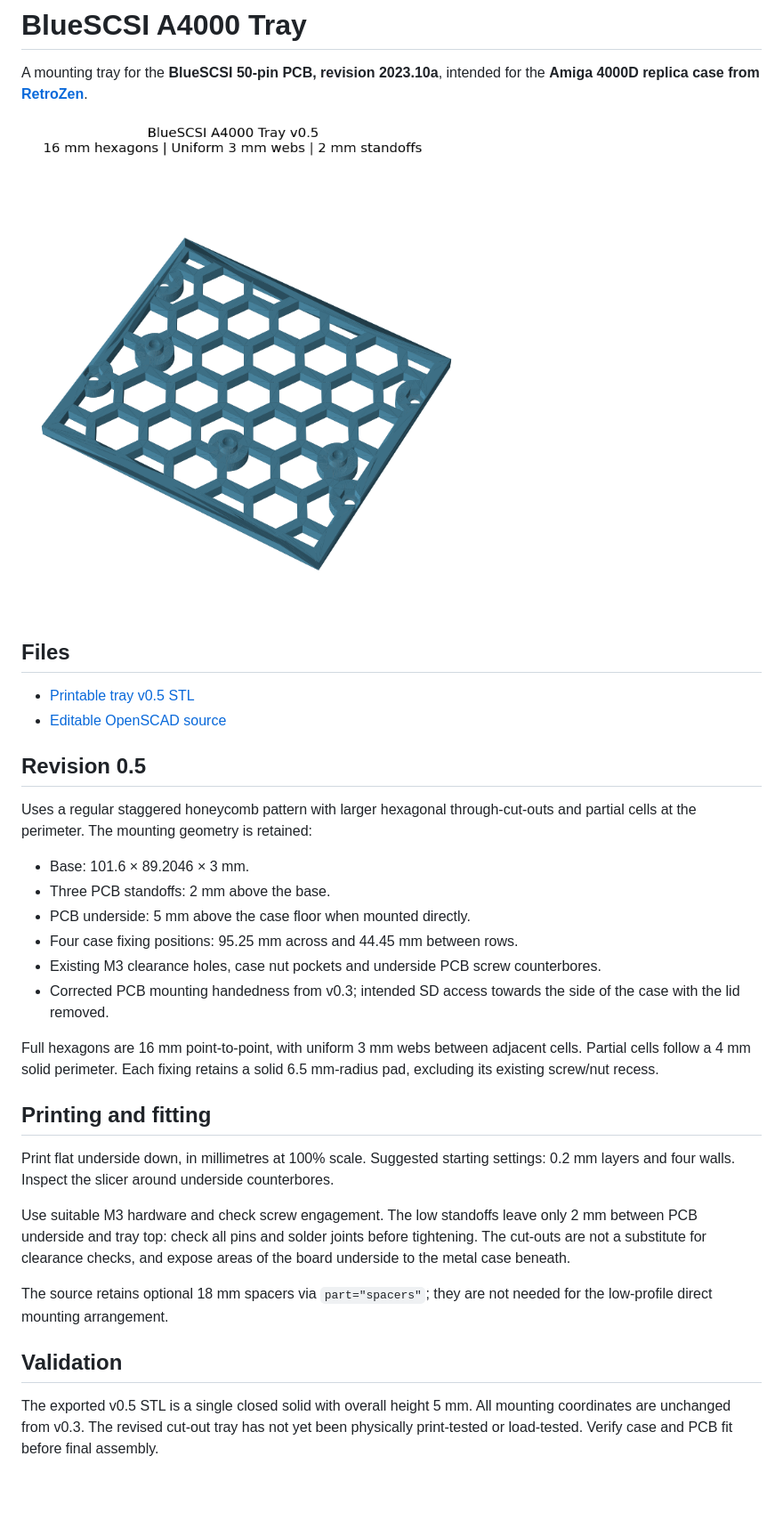
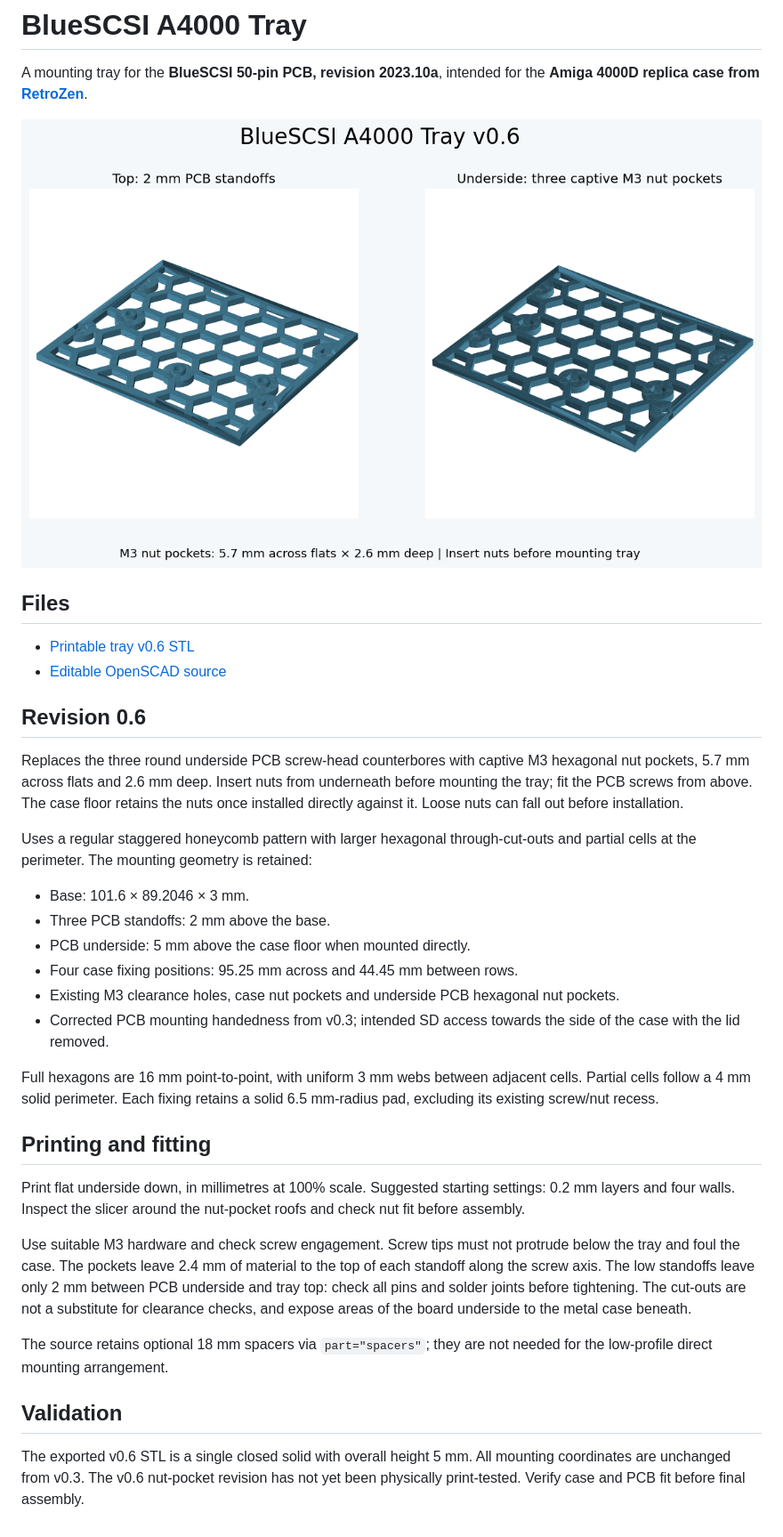
Before and after one commit to HoodPaul/amiga-3d-prints, a Markdown page: bluescsi-a4000-tray/README.md, the part around the change. Shown at 89% size. Rendered like a GitHub page; pictures changed too: bluescsi-a4000-tray/Preview.png; blank space fills up the shorter version.

Commit message:
Add captive underside M3 nut pockets to BlueSCSI tray v0.6

```diff
--- a/bluescsi-a4000-tray/README.md
+++ b/bluescsi-a4000-tray/README.md
@@ -6,29 +6,31 @@ A mounting tray for the **BlueSCSI 50-pin PCB, revision 2023.10a**, intended for
 
 ## Files
 
-- [Printable tray v0.5 STL](BlueSCSI-A4000-tray-v0.5.stl)
+- [Printable tray v0.6 STL](BlueSCSI-A4000-tray-v0.6.stl)
 - [Editable OpenSCAD source](BlueSCSI-A4000-tray.scad)
 
-## Revision 0.5
+## Revision 0.6
+
+Replaces the three round underside PCB screw-head counterbores with captive M3 hexagonal nut pockets, 5.7 mm across flats and 2.6 mm deep. Insert nuts from underneath before mounting the tray; fit the PCB screws from above. The case floor retains the nuts once installed directly against it. Loose nuts can fall out before installation.
 
 Uses a regular staggered honeycomb pattern with larger hexagonal through-cut-outs and partial cells at the perimeter. The mounting geometry is retained:
 - Base: 101.6 × 89.2046 × 3 mm.
 - Three PCB standoffs: 2 mm above the base.
 - PCB underside: 5 mm above the case floor when mounted directly.
 - Four case fixing positions: 95.25 mm across and 44.45 mm between rows.
-- Existing M3 clearance holes, case nut pockets and underside PCB screw counterbores.
+- Existing M3 clearance holes, case nut pockets and underside PCB hexagonal nut pockets.
 - Corrected PCB mounting handedness from v0.3; intended SD access towards the side of the case with the lid removed.
 
 Full hexagons are 16 mm point-to-point, with uniform 3 mm webs between adjacent cells. Partial cells follow a 4 mm solid perimeter. Each fixing retains a solid 6.5 mm-radius pad, excluding its existing screw/nut recess.
 
 ## Printing and fitting
 
-Print flat underside down, in millimetres at 100% scale. Suggested starting settings: 0.2 mm layers and four walls. Inspect the slicer around underside counterbores.
+Print flat underside down, in millimetres at 100% scale. Suggested starting settings: 0.2 mm layers and four walls. Inspect the slicer around the nut-pocket roofs and check nut fit before assembly.
 
-Use suitable M3 hardware and check screw engagement. The low standoffs leave only 2 mm between PCB underside and tray top: check all pins and solder joints before tightening. The cut-outs are not a substitute for clearance checks, and expose areas of the board underside to the metal case beneath.
+Use suitable M3 hardware and check screw engagement. Screw tips must not protrude below the tray and foul the case. The pockets leave 2.4 mm of material to the top of each standoff along the screw axis. The low standoffs leave only 2 mm between PCB underside and tray top: check all pins and solder joints before tightening. The cut-outs are not a substitute for clearance checks, and expose areas of the board underside to the metal case beneath.
 
 The source retains optional 18 mm spacers via `part="spacers"`; they are not needed for the low-profile direct mounting arrangement.
 
 ## Validation
 
-The exported v0.5 STL is a single closed solid with overall height 5 mm. All mounting coordinates are unchanged from v0.3. The revised cut-out tray has not yet been physically print-tested or load-tested. Verify case and PCB fit before final assembly.
+The exported v0.6 STL is a single closed solid with overall height 5 mm. All mounting coordinates are unchanged from v0.3. The v0.6 nut-pocket revision has not yet been physically print-tested. Verify case and PCB fit before final assembly.
```
Also changed, not shown: 3 other files.
